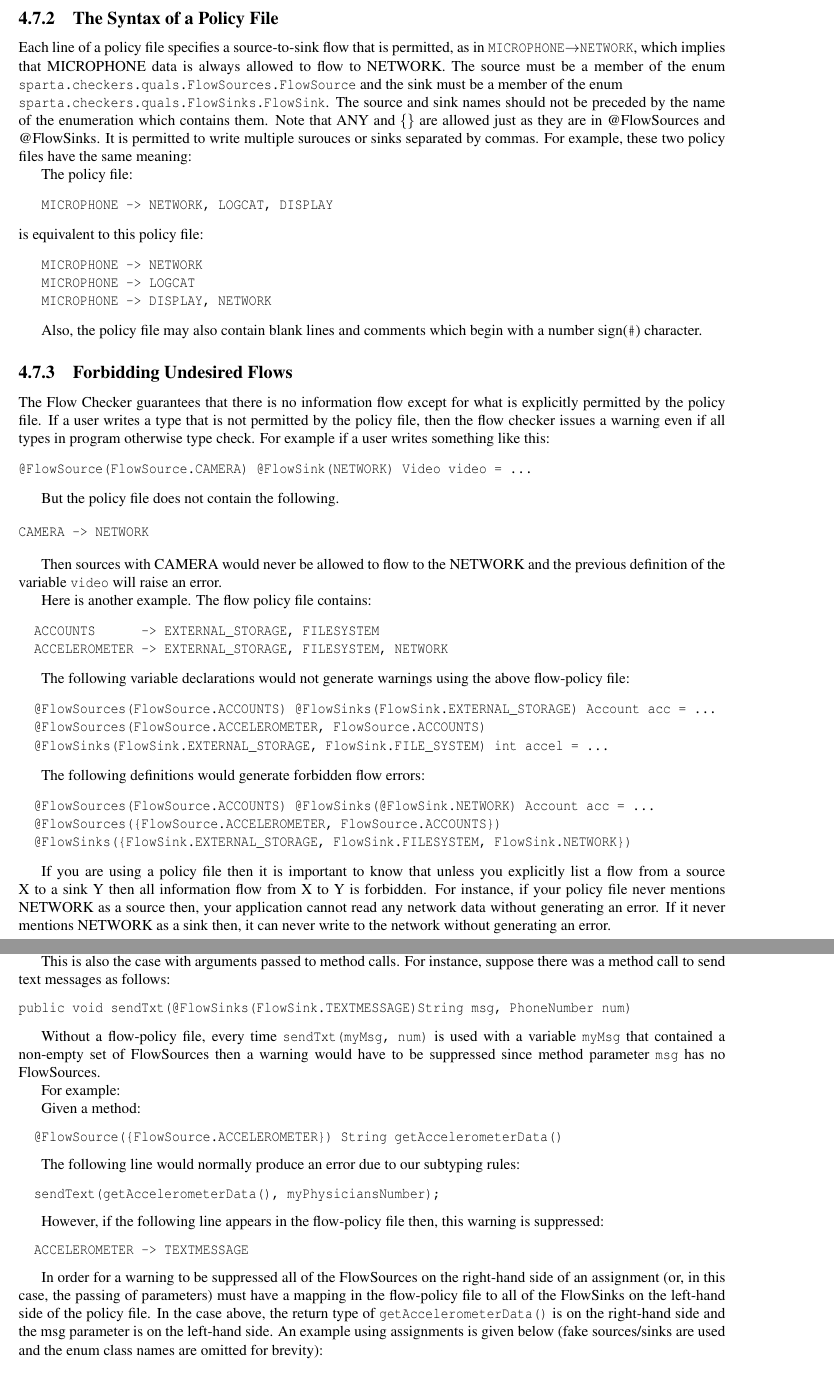
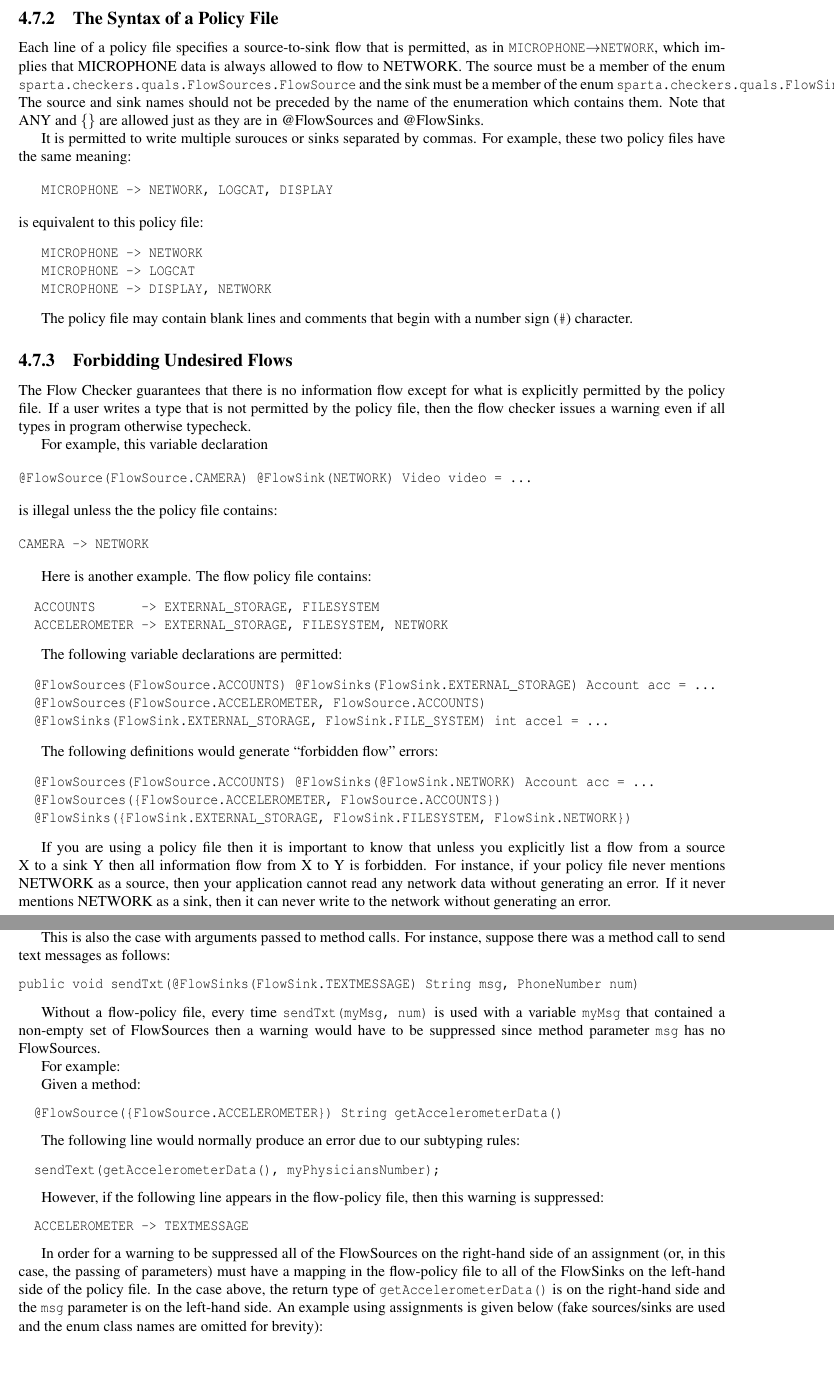
Before and after one commit to typetools/sparta, a LaTeX document (docs/manual.tex, which reads docs/flow.tex): two parts of pages 14 and 15 of 23, joined at a grey line, cut so that both start at the same text. Compiled offline with pdfLaTeX.

Commit message:
Improvements to explanations of flow type system

```diff
--- a/docs/flow.tex
+++ b/docs/flow.tex
@@ -250,17 +250,15 @@ Each line of a policy file specifies a source-to-sink flow that is permitted, as
 \<MICROPHONE$\rightarrow$NETWORK>, which implies that
 MICROPHONE data is always allowed to flow to NETWORK.
 The source must be a member of the enum
-\verb+sparta.checkers.quals.FlowSources.FlowSource+ and the sink must be a
+\<sparta.checkers.quals.FlowSources.FlowSource> and the sink must be a
 member of the enum
-
-\noindent\verb+sparta.checkers.quals.FlowSinks.FlowSink+.  The source
+\<sparta.checkers.quals.FlowSinks.FlowSink>.  The source
 and sink names should not be preceded by the name of the enumeration which contains them.
 Note that ANY and \{\} are allowed just as they are in @FlowSources and @FlowSinks.
+
 It is permitted to write multiple surouces or sinks separated by commas. For example,
 these two policy files have the same meaning:
 
-
- The policy file:
 \begin{alltt}
    MICROPHONE -> NETWORK, LOGCAT, DISPLAY
 \end{alltt}
@@ -271,43 +269,45 @@ is equivalent to this policy file:
    MICROPHONE -> DISPLAY, NETWORK
 \end{alltt}
 
-Also, the policy file may also contain blank lines and comments which begin with
-a number sign(\<\#>) character.
+The policy file may contain blank lines and comments that begin with
+a number sign (\<\#>) character.
 
 
 \subsection{Forbidding Undesired Flows}
 \label{sec:undsiredflows}
 The Flow Checker guarantees that there is no information
 flow except for what is explicitly permitted by the policy file. If a user writes a type that is
-not permitted by the policy file, then the flow checker issues a warning  even if all types in program otherwise type check. For example if a user writes something like this:
+not permitted by the policy file, then the flow checker issues a warning
+even if all types in program otherwise typecheck.
+
+For example, this variable declaration
+
 \begin{alltt}
 @FlowSource(FlowSource.CAMERA) @FlowSink(NETWORK) Video video = ...
 \end{alltt}
 
-But the policy file does not contain the following.
+\noindent
+is illegal unless the the policy file contains:
 
 \begin{alltt}
 CAMERA -> NETWORK
 \end{alltt}
 
-Then sources with CAMERA would never be allowed to flow to the
-NETWORK and the previous definition of the variable \<video> will raise an error.
-
 Here is another example.
-The  flow policy file contains:
+The flow policy file contains:
 \begin{alltt}
   ACCOUNTS      -> EXTERNAL_STORAGE, FILESYSTEM
   ACCELEROMETER -> EXTERNAL_STORAGE, FILESYSTEM, NETWORK
 \end{alltt}
 
-The following variable declarations would not generate warnings using the above flow-policy file:
+The following variable declarations are permitted:
 \begin{alltt}
   @FlowSources(FlowSource.ACCOUNTS) @FlowSinks(FlowSink.EXTERNAL_STORAGE) Account acc = ...
   @FlowSources({FlowSource.ACCELEROMETER, FlowSource.ACCOUNTS})
   @FlowSinks({FlowSink.EXTERNAL_STORAGE, FlowSink.FILE_SYSTEM}) int accel = ...
 \end{alltt}
 
-The following definitions would generate forbidden flow errors:
+The following definitions would generate ``forbidden flow'' errors:
 \begin{Verbatim}
   @FlowSources(FlowSource.ACCOUNTS) @FlowSinks(@FlowSink.NETWORK) Account acc = ...
   @FlowSources({FlowSource.ACCELEROMETER, FlowSource.ACCOUNTS})
@@ -317,9 +317,9 @@ The following definitions would generate forbidden flow errors:
 If you are using a policy file then it is important to know that unless
 you explicitly list a flow from a source X to a sink Y then all
 information flow from X to Y is forbidden.  For instance,
-if  your policy file never mentions NETWORK as a source then, your application
+if  your policy file never mentions NETWORK as a source, then your application
 cannot read any network data without generating an error.  If it never
-mentions NETWORK as a sink then, it can never write to the network without
+mentions NETWORK as a sink, then it can never write to the network without
 generating an error.
 
 
@@ -358,7 +358,7 @@ The following line would normally produce an error due to our subtyping rules:
   sendText(getAccelerometerData(), myPhysiciansNumber);
 \end{Verbatim}
 
-However, if the following line appears in the flow-policy file then, this warning is suppressed:
+However, if the following line appears in the flow-policy file, then this warning is suppressed:
 \begin{Verbatim}
   ACCELEROMETER -> TEXTMESSAGE
 \end{Verbatim}
@@ -369,7 +369,7 @@ passing of parameters) must have a mapping in the flow-policy
 file to all of the FlowSinks on the left-hand side of the policy
 file.  In the case above, the return type of
 \<getAccelerometerData()> is on the right-hand side and the
-msg parameter is on the left-hand side.  An example using
+\<msg> parameter is on the left-hand side.  An example using
 assignments is given below  (fake sources/sinks are used and the
 enum class names are omitted for brevity):
 
```
Also changed, not shown: docs/flow.tex (6 more changed lines).
